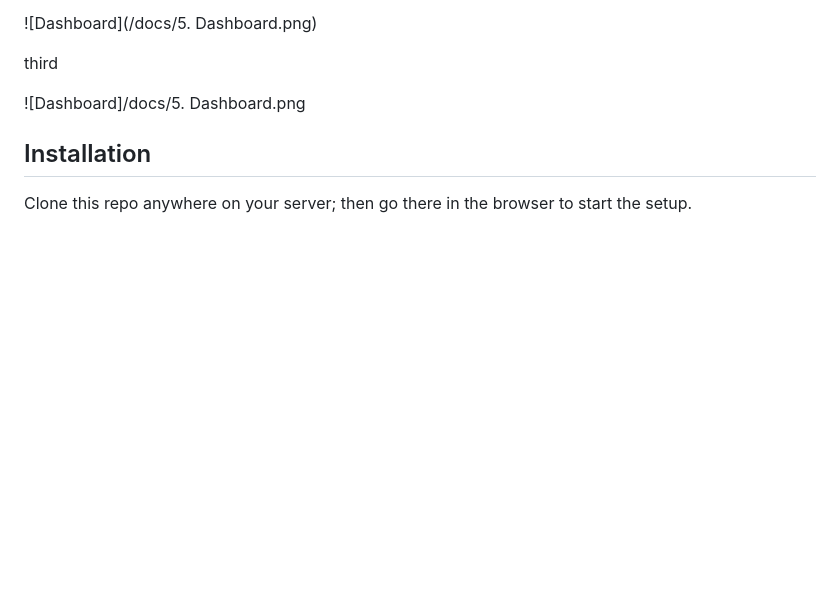
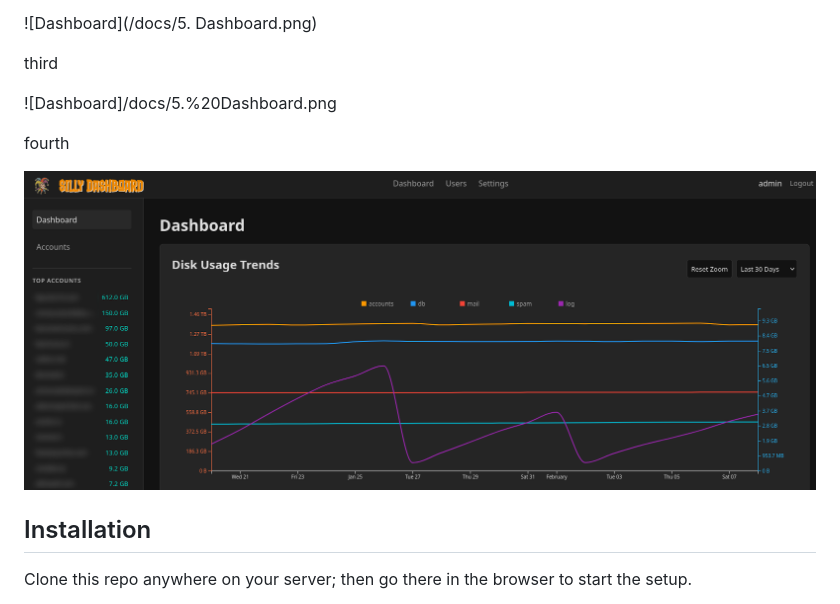
Before and after one commit to riczorn/sillydash, a Markdown page: README.md, the part around the change. Drawn GitHub-style; blank space fills up the shorter version.

Commit message:
Attempt to style the markdown

```diff
--- a/README.md
+++ b/README.md
@@ -12,7 +12,11 @@ second
 
 third
 
-![Dashboard]/docs/5. Dashboard.png
+![Dashboard]/docs/5.%20Dashboard.png
+
+fourth
+
+![Dashboard](/docs/5.%20Dashboard.png)
 
 ## Installation
 Clone this repo anywhere on your server; then go there in the browser to start the setup.
```
